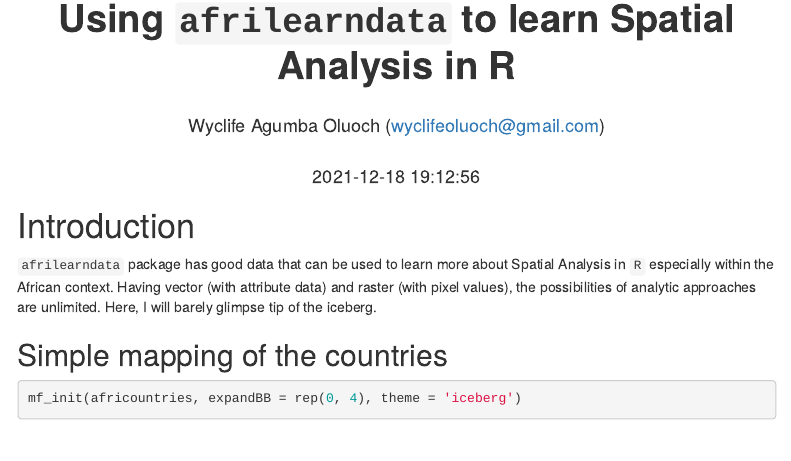
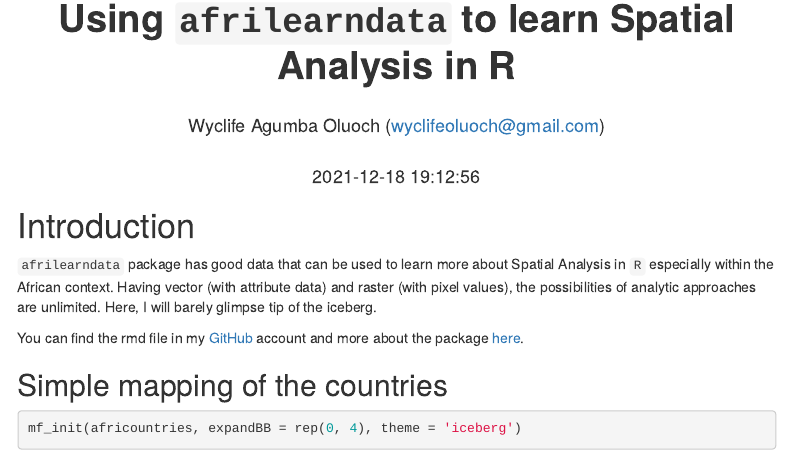
Before and after one commit to Wycology/afrilearn_data, an R Markdown document (afrilearn_data.Rmd): the page in a window 1100 px wide, from 70 px down. Rendered offline with R 4.5, knitr and Pandoc, with nearby package versions; some code elsewhere in the file could not run offline; menus at the side of the page are left out.

Commit message:
Added link to github page.

```diff
--- a/afrilearn_data.Rmd
+++ b/afrilearn_data.Rmd
@@ -42,6 +42,8 @@ knitr::write_bib(c(
 # Introduction
 
 `afrilearndata` package has good data that can be used to learn more about Spatial Analysis in `R` especially within the African context. Having vector (with attribute data) and raster (with pixel values), the possibilities of analytic approaches are unlimited. Here, I will barely glimpse tip of the iceberg.
+
+You can find the rmd file in my [GitHub](https://github.com/Wycology/afrilearn_data/blob/main/afrilearn_data.Rmd) account and more about the package [here](https://github.com/afrimapr/afrilearndata).
 
 ## Simple mapping of the countries
 
```
Also changed, not shown: afrilearn_data.html, 1 other file.
